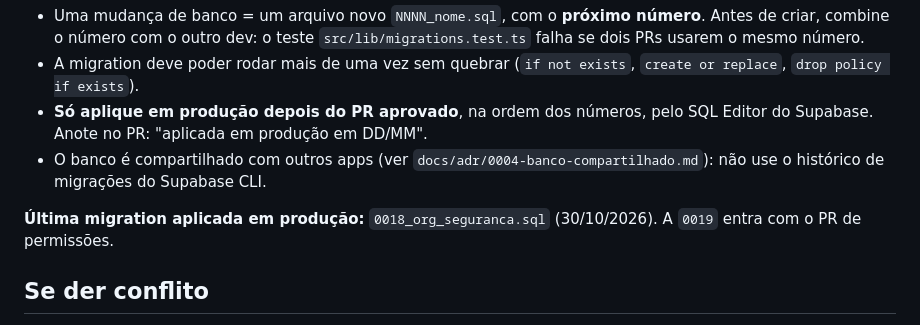
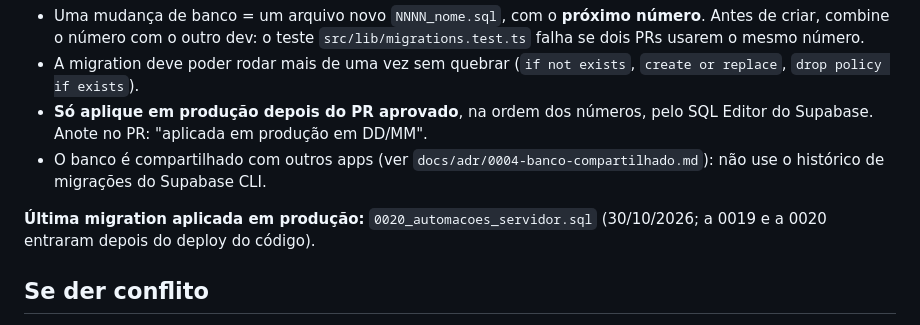
Before and after one commit to operacionalos96-cpu/OperacionalOS, a Markdown page: COLABORACAO.md, the part around the change. Drawn GitHub-style.

Commit message:
Registra 0019 e 0020 como aplicadas em produção
Co-Authored-By: Claude Opus 5.5 <noreply@anthropic.com>

```diff
--- a/COLABORACAO.md
+++ b/COLABORACAO.md
@@ -55,7 +55,7 @@ Depois, no GitHub, abra um **Pull Request** para a `main`:
 - O banco é compartilhado com outros apps (ver `docs/adr/0004-banco-compartilhado.md`): não use o
   histórico de migrações do Supabase CLI.
 
-**Última migration aplicada em produção:** `0018_org_seguranca.sql` (30/10/2026). A `0019` entra com o PR de permissões.
+**Última migration aplicada em produção:** `0020_automacoes_servidor.sql` (30/10/2026; a 0019 e a 0020 entraram depois do deploy do código).
 
 ## Se der conflito
 
```
